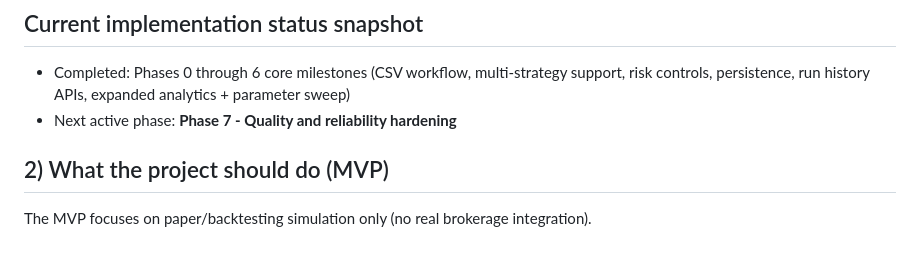
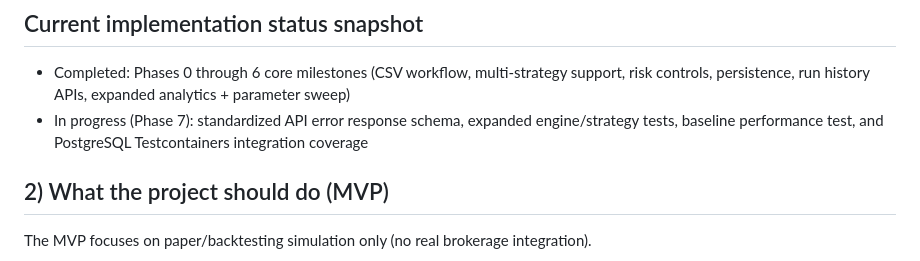
Before and after one commit to Justin-E8/Automated-Trading-Simulator, a Markdown page: docs/project-plan.md, the part around the change. Rendered like a GitHub page.

```diff
--- a/docs/project-plan.md
+++ b/docs/project-plan.md
@@ -14,7 +14,7 @@ This should be strong enough to discuss in internship interviews as a real softw
 ## Current implementation status snapshot
 
 - Completed: Phases 0 through 6 core milestones (CSV workflow, multi-strategy support, risk controls, persistence, run history APIs, expanded analytics + parameter sweep)
-- Next active phase: **Phase 7 - Quality and reliability hardening**
+- In progress (Phase 7): standardized API error response schema, expanded engine/strategy tests, baseline performance test, and PostgreSQL Testcontainers integration coverage
 
 ## 2) What the project should do (MVP)
 
```
Also changed, not shown: README.md (+26 -5 lines).
